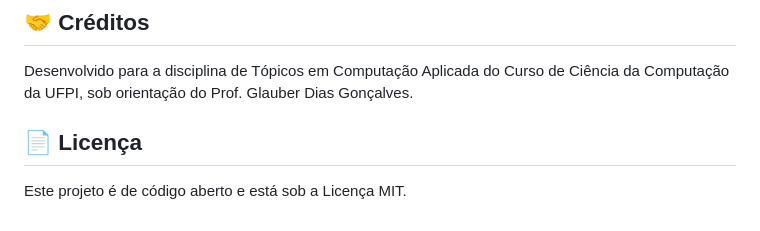
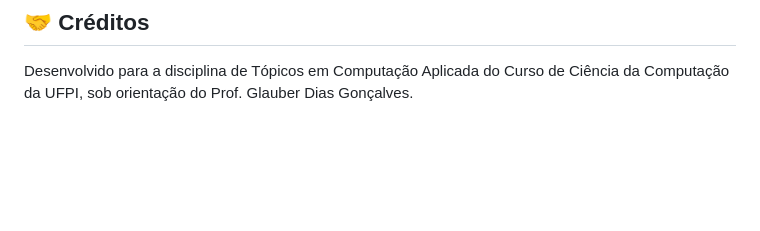
Before and after one commit to Blarissa/DApp-Tokenizacao-Arte-AmendoeiraEmFlor, a Markdown page: README.md, the part around the change. GitHub-like rendering; blank space fills up the shorter version.

```diff
--- a/README.md
+++ b/README.md
@@ -90,7 +90,3 @@ O contrato `ArtToken` utilizado nesta simulação está implementado na rede Sep
 ## 🤝 Créditos
 
 Desenvolvido para a disciplina de Tópicos em Computação Aplicada do Curso de Ciência da Computação da UFPI, sob orientação do Prof. Glauber Dias Gonçalves.
-
-## 📄 Licença
-
-Este projeto é de código aberto e está sob a Licença MIT.
```
